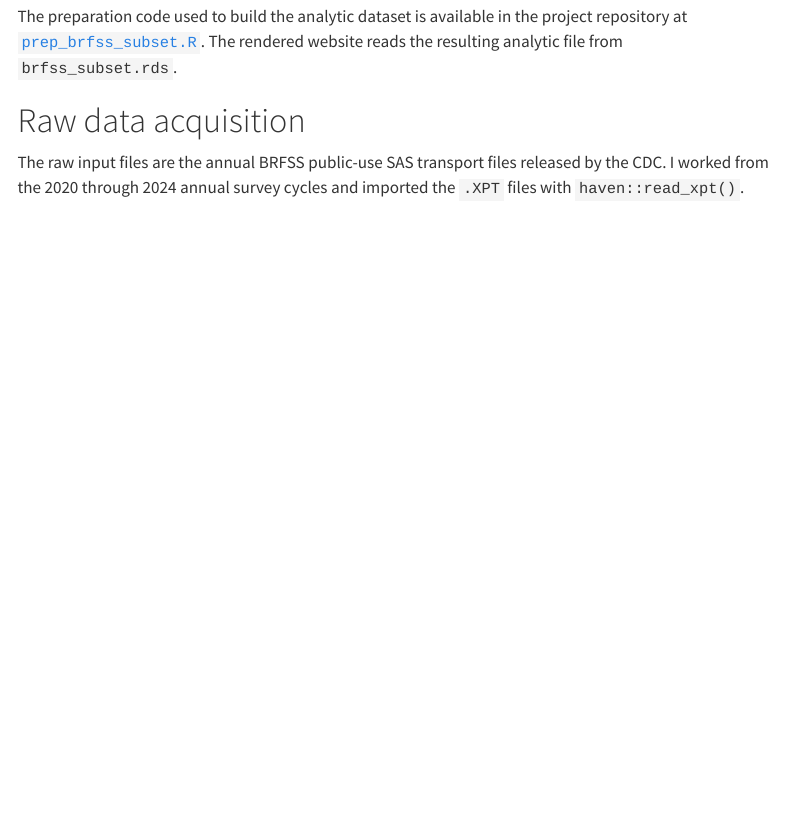
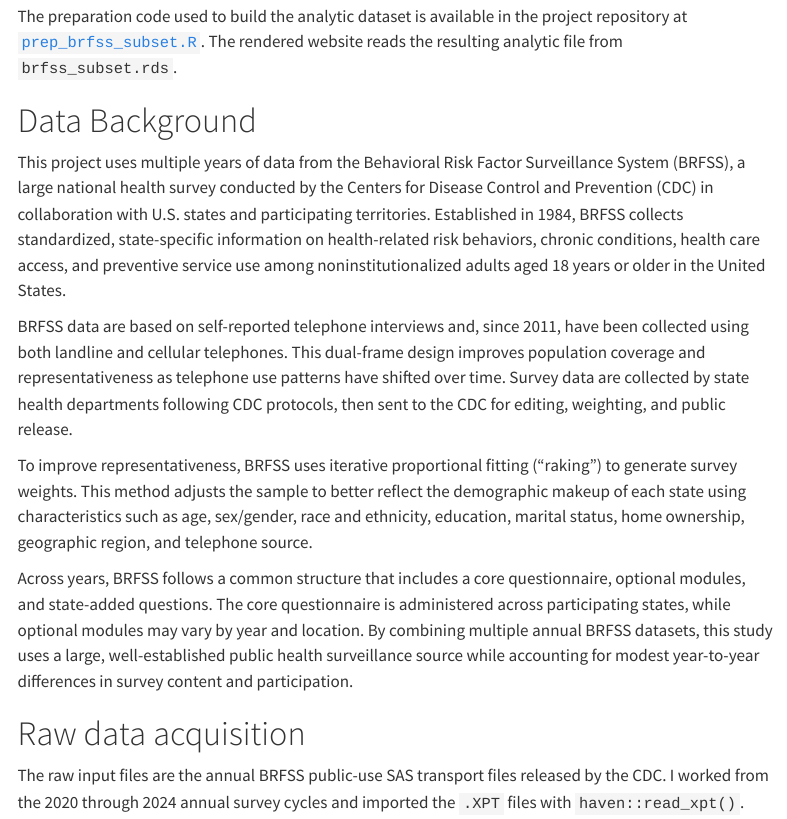
Before and after one commit to Alfie0925/biostat620-final-project, a Quarto document (data-processing.qmd): the page in a window 1100 px wide, from 1000 px down. Rendered offline with R 4.5, knitr and Pandoc in place of Quarto, with nearby package versions; some code elsewhere in the file could not run offline; menus at the side of the page are left out.

Commit message:
Add BRFSS data background section

```diff
--- a/data-processing.qmd
+++ b/data-processing.qmd
@@ -37,6 +37,16 @@ n_states_2024 <- dplyr::n_distinct(base_2024$state)
 This page documents the full data pipeline behind the main report. The analysis uses five consecutive years of CDC Behavioral Risk Factor Surveillance System (BRFSS) public-use survey data, then trims and harmonizes those files into a smaller analytic dataset focused on frequent mental distress (FMD), geography, demographic factors, and selected behavioral and psychosocial correlates.
 
 The preparation code used to build the analytic dataset is available in the project repository at [`prep_brfss_subset.R`](https://github.com/Alfie0925/biostat620-final-project/blob/main/prep_brfss_subset.R). The rendered website reads the resulting analytic file from `brfss_subset.rds`.
+
+# Data Background
+
+This project uses multiple years of data from the Behavioral Risk Factor Surveillance System (BRFSS), a large national health survey conducted by the Centers for Disease Control and Prevention (CDC) in collaboration with U.S. states and participating territories. Established in 1984, BRFSS collects standardized, state-specific information on health-related risk behaviors, chronic conditions, health care access, and preventive service use among noninstitutionalized adults aged 18 years or older in the United States.
+
+BRFSS data are based on self-reported telephone interviews and, since 2011, have been collected using both landline and cellular telephones. This dual-frame design improves population coverage and representativeness as telephone use patterns have shifted over time. Survey data are collected by state health departments following CDC protocols, then sent to the CDC for editing, weighting, and public release.
+
+To improve representativeness, BRFSS uses iterative proportional fitting ("raking") to generate survey weights. This method adjusts the sample to better reflect the demographic makeup of each state using characteristics such as age, sex/gender, race and ethnicity, education, marital status, home ownership, geographic region, and telephone source.
+
+Across years, BRFSS follows a common structure that includes a core questionnaire, optional modules, and state-added questions. The core questionnaire is administered across participating states, while optional modules may vary by year and location. By combining multiple annual BRFSS datasets, this study uses a large, well-established public health surveillance source while accounting for modest year-to-year differences in survey content and participation.
 
 # Raw data acquisition
 
```
Also changed, not shown: 3 other files.
